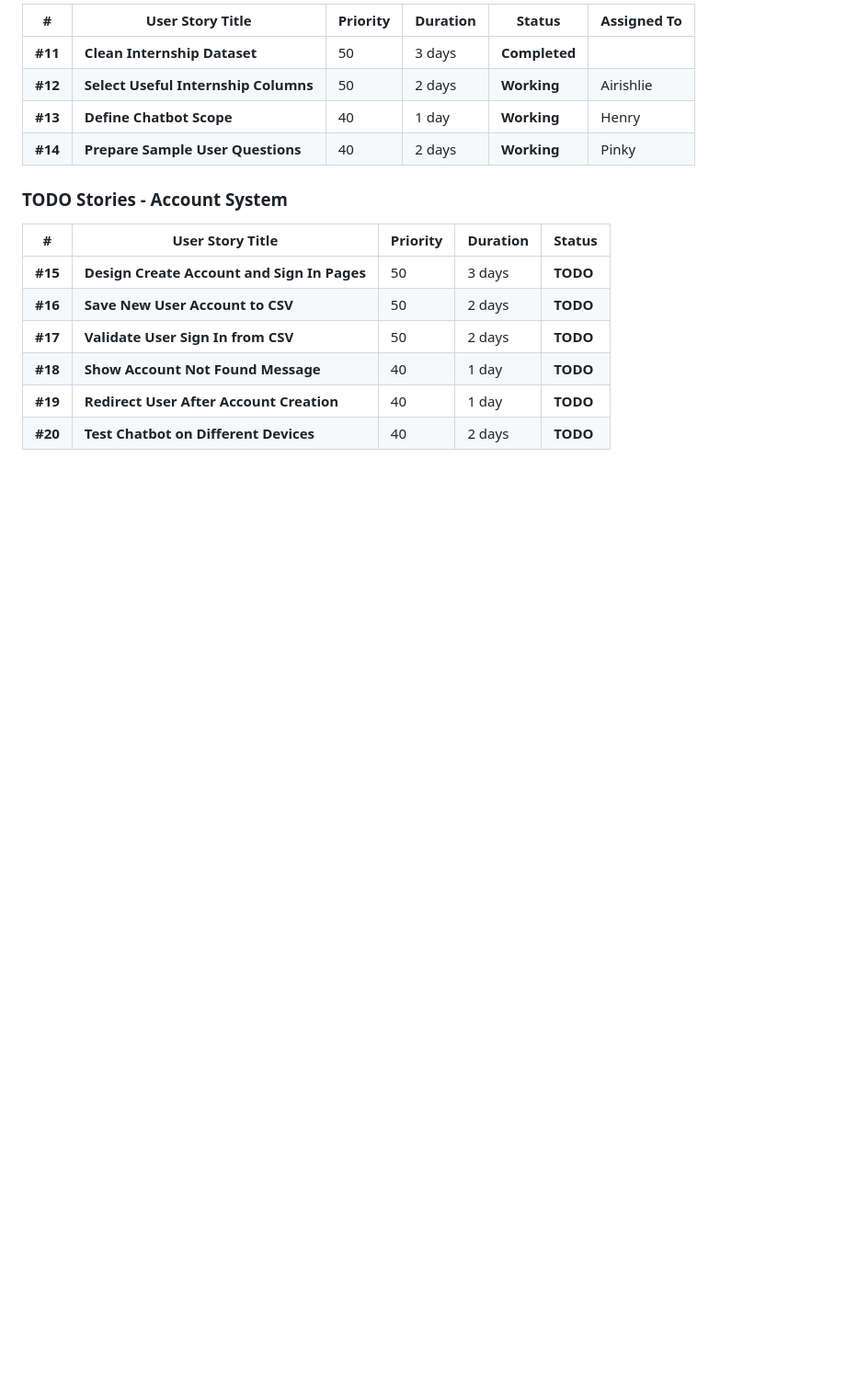
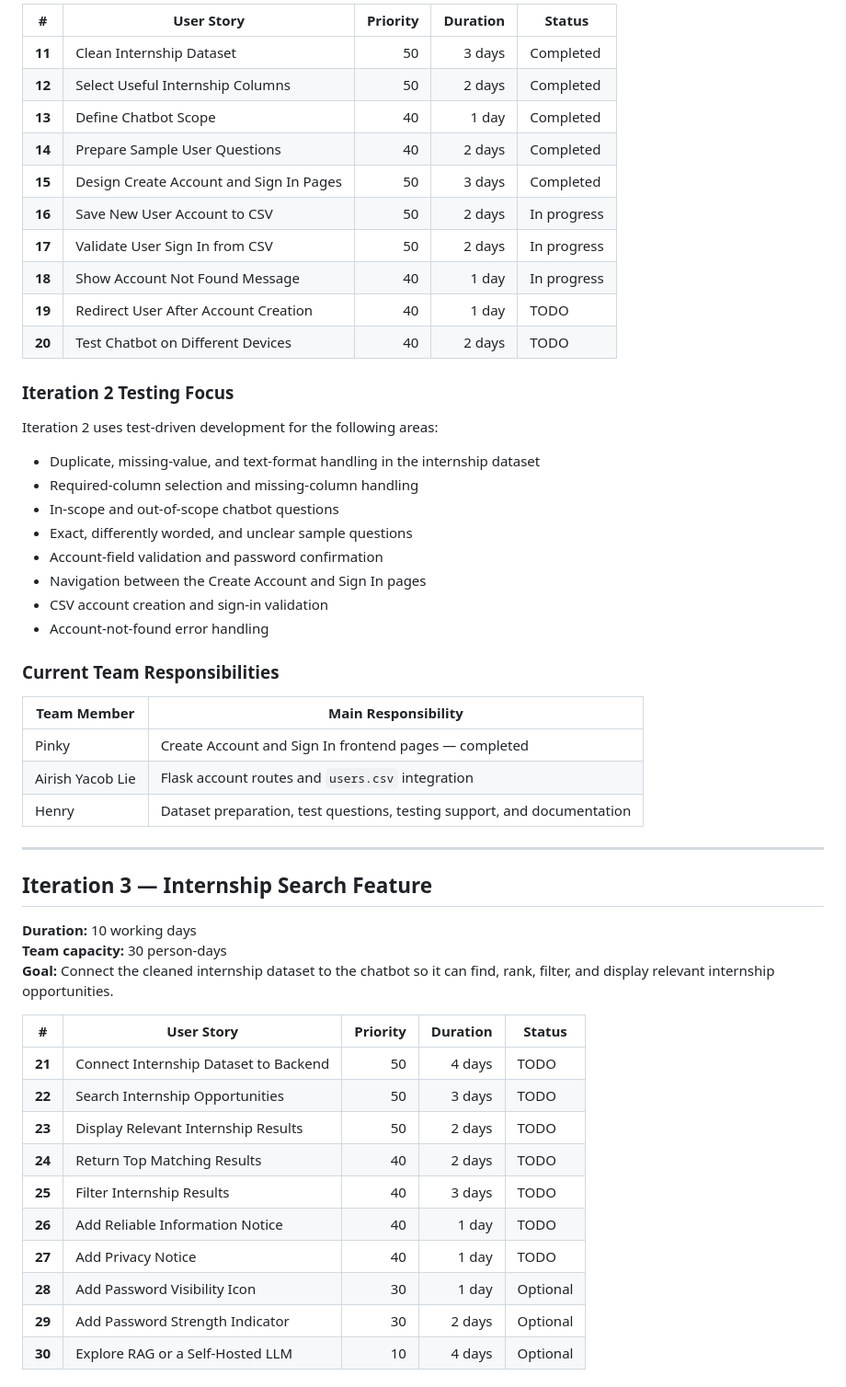
Before and after one commit to airishlie/Group-Project-, a Markdown page: README.md, the part around one of its changes. Shown at 92% size. GitHub-like rendering; blank space fills up the shorter version.

```diff
--- a/README.md
+++ b/README.md
@@ -143,18 +245,56 @@ Use `;` as delimiter. The bot checks these first before calling Gemini.
 
-| # | User Story Title | Priority | Duration | Status | Assigned To |
-|---|------------------|----------|----------|--------|-------------|
-|  **#11** | **Clean Internship Dataset** | 50 | 3 days | **Completed** |
-|  **#12** | **Select Useful Internship Columns** | 50 | 2 days | **Working** | Airishlie |
-|  **#13** | **Define Chatbot Scope** | 40 | 1 day | **Working** | Henry |
-|  **#14** | **Prepare Sample User Questions** | 40 | 2 days | **Working** | Pinky |
+| # | User Story | Priority | Duration | Status |
+|---|---|---:|---:|---|
+| **11** | Clean Internship Dataset | 50 | 3 days | Completed |
+| **12** | Select Useful Internship Columns | 50 | 2 days | Completed |
+| **13** | Define Chatbot Scope | 40 | 1 day | Completed |
+| **14** | Prepare Sample User Questions | 40 | 2 days | Completed |
+| **15** | Design Create Account and Sign In Pages | 50 | 3 days | Completed |
+| **16** | Save New User Account to CSV | 50 | 2 days | In progress |
+| **17** | Validate User Sign In from CSV | 50 | 2 days | In progress |
+| **18** | Show Account Not Found Message | 40 | 1 day | In progress |
+| **19** | Redirect User After Account Creation | 40 | 1 day | TODO |
+| **20** | Test Chatbot on Different Devices | 40 | 2 days | TODO |
 
-###  TODO Stories - Account System
+### Iteration 2 Testing Focus
 
-| # | User Story Title | Priority | Duration | Status |
-|---|------------------|----------|----------|--------|
-|  **#15** | **Design Create Account and Sign In Pages** | 50 | 3 days | **TODO** |
-|  **#16** | **Save New User Account to CSV** | 50 | 2 days | **TODO** |
-|  **#17** | **Validate User Sign In from CSV** | 50 | 2 days | **TODO** |
-|  **#18** | **Show Account Not Found Message** | 40 | 1 day | **TODO** |
-|  **#19** | **Redirect User After Account Creation** | 40 | 1 day | **TODO** |
-|  **#20** | **Test Chatbot on Different Devices** | 40 | 2 days | **TODO** |
+Iteration 2 uses test-driven development for the following areas:
+
+- Duplicate, missing-value, and text-format handling in the internship dataset
+- Required-column selection and missing-column handling
+- In-scope and out-of-scope chatbot questions
+- Exact, differently worded, and unclear sample questions
+- Account-field validation and password confirmation
+- Navigation between the Create Account and Sign In pages
+- CSV account creation and sign-in validation
+- Account-not-found error handling
+
+### Current Team Responsibilities
+
+| Team Member | Main Responsibility |
+|---|---|
+| Pinky | Create Account and Sign In frontend pages — completed |
+| Airish Yacob Lie | Flask account routes and `users.csv` integration |
+| Henry | Dataset preparation, test questions, testing support, and documentation |
+
+---
+
+## Iteration 3 — Internship Search Feature
+
+**Duration:** 10 working days
+**Team capacity:** 30 person-days
+**Goal:** Connect the cleaned internship dataset to the chatbot so it can find, rank, filter, and display relevant internship opportunities.
+
+| # | User Story | Priority | Duration | Status |
+|---|---|---:|---:|---|
+| **21** | Connect Internship Dataset to Backend | 50 | 4 days | TODO |
+| **22** | Search Internship Opportunities | 50 | 3 days | TODO |
+| **23** | Display Relevant Internship Results | 50 | 2 days | TODO |
+| **24** | Return Top Matching Results | 40 | 2 days | TODO |
+| **25** | Filter Internship Results | 40 | 3 days | TODO |
+| **26** | Add Reliable Information Notice | 40 | 1 day | TODO |
+| **27** | Add Privacy Notice | 40 | 1 day | TODO |
+| **28** | Add Password Visibility Icon | 30 | 1 day | Optional |
+| **29** | Add Password Strength Indicator | 30 | 2 days | Optional |
+| **30** | Explore RAG or a Self-Hosted LLM | 10 | 4 days | Optional |
+
```
Also changed, not shown: other parts of README.md (+225 -69 lines).
